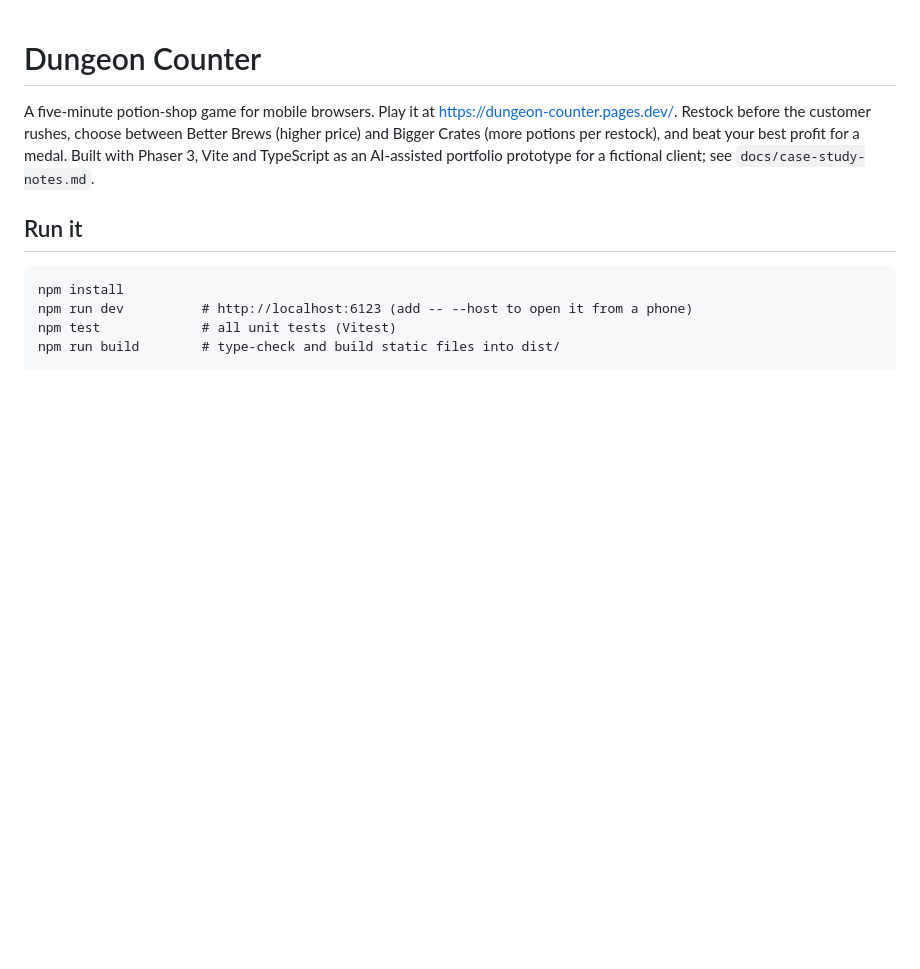
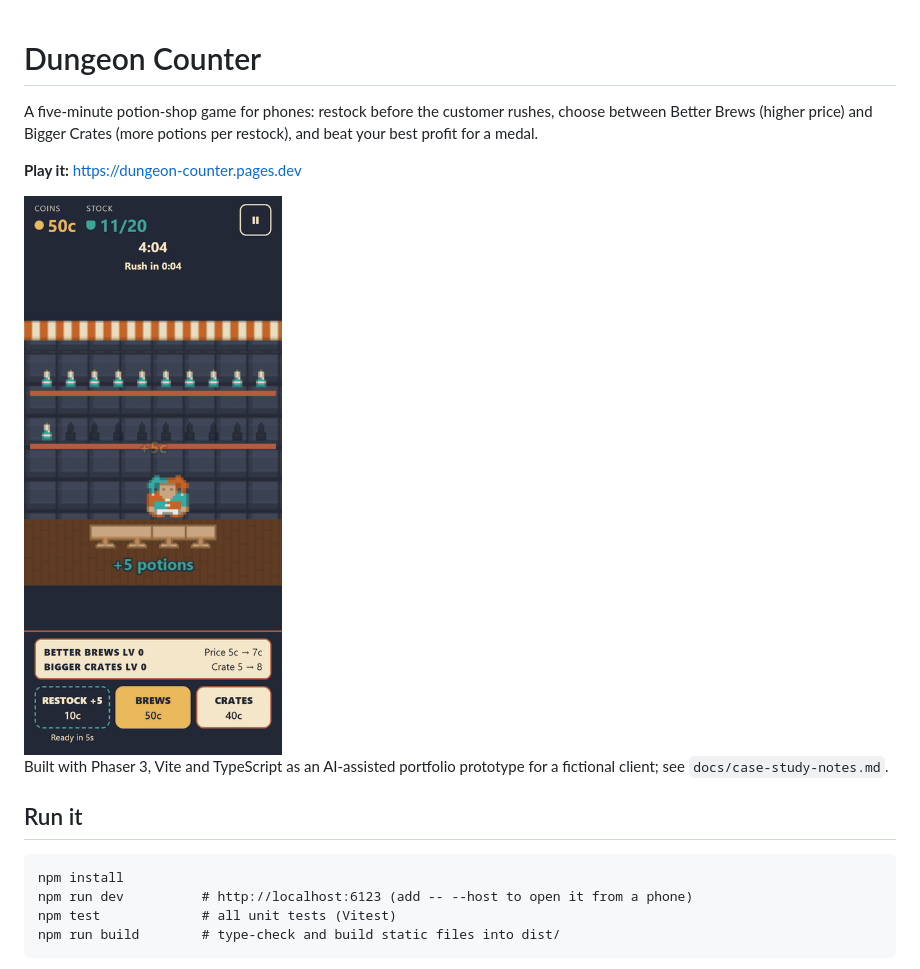
Before and after one commit to cut-it-out/dungeon-counter, a Markdown page: README.md, the part around the change. Rendered like a GitHub page; pictures changed too: docs/gameplay_dungeon-counter.gif (added); blank space fills up the shorter version.

Commit message:
README: gameplay GIF and Play it link at the top, as in the Brisa Dash README

```diff
--- a/README.md
+++ b/README.md
@@ -1,6 +1,12 @@
 # Dungeon Counter
 
-A five-minute potion-shop game for mobile browsers. Play it at https://dungeon-counter.pages.dev/. Restock before the customer rushes, choose between Better Brews (higher price) and Bigger Crates (more potions per restock), and beat your best profit for a medal. Built with Phaser 3, Vite and TypeScript as an AI-assisted portfolio prototype for a fictional client; see `docs/case-study-notes.md`.
+A five-minute potion-shop game for phones: restock before the customer rushes, choose between Better Brews (higher price) and Bigger Crates (more potions per restock), and beat your best profit for a medal.
+
+**Play it:** https://dungeon-counter.pages.dev
+
+<img src="docs/gameplay_dungeon-counter.gif" alt="Dungeon Counter gameplay: a restock as the first customer rush starts, adventurers buying potions at the counter and a Better Brews upgrade" width="280">
+
+Built with Phaser 3, Vite and TypeScript as an AI-assisted portfolio prototype for a fictional client; see `docs/case-study-notes.md`.
 
 ## Run it
 
```
